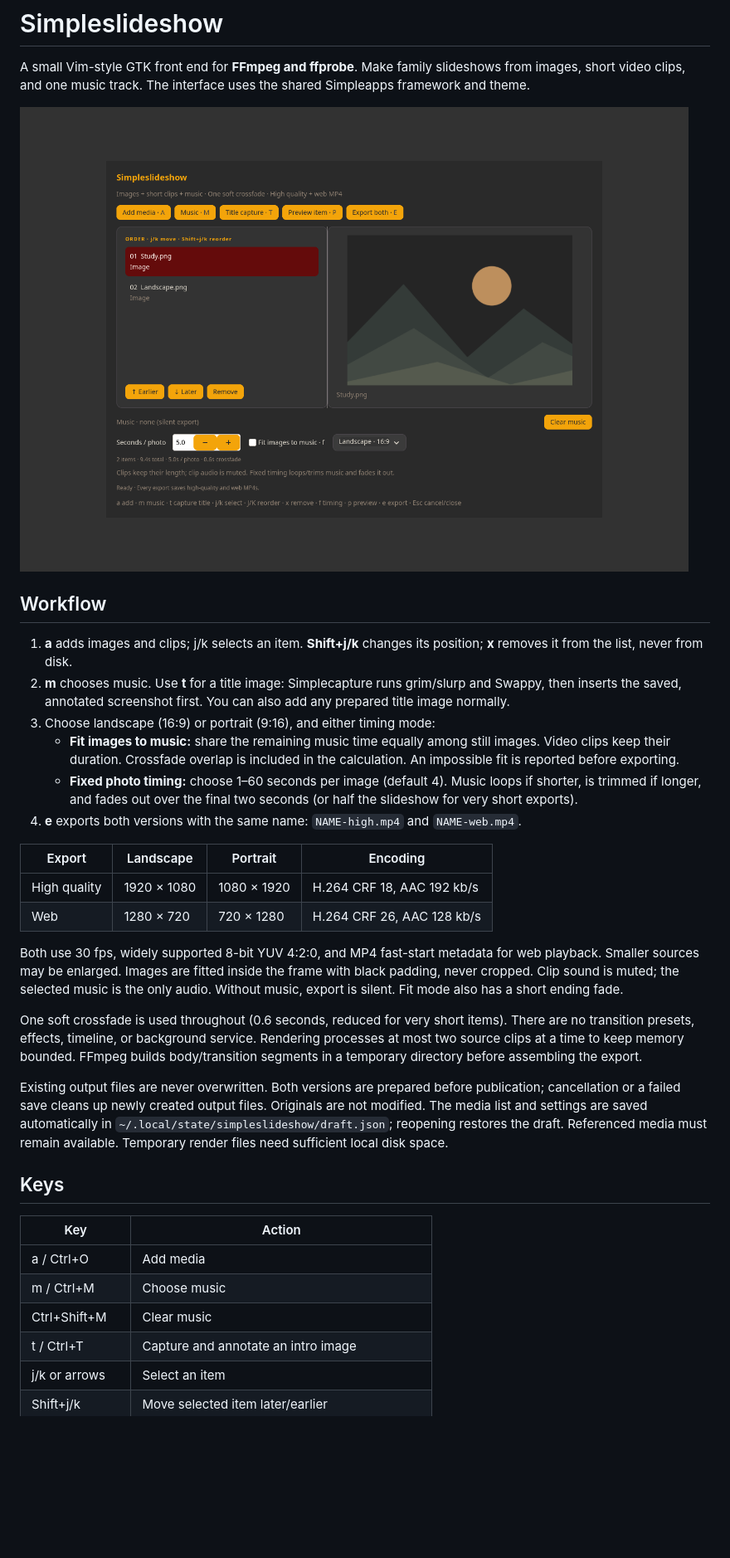
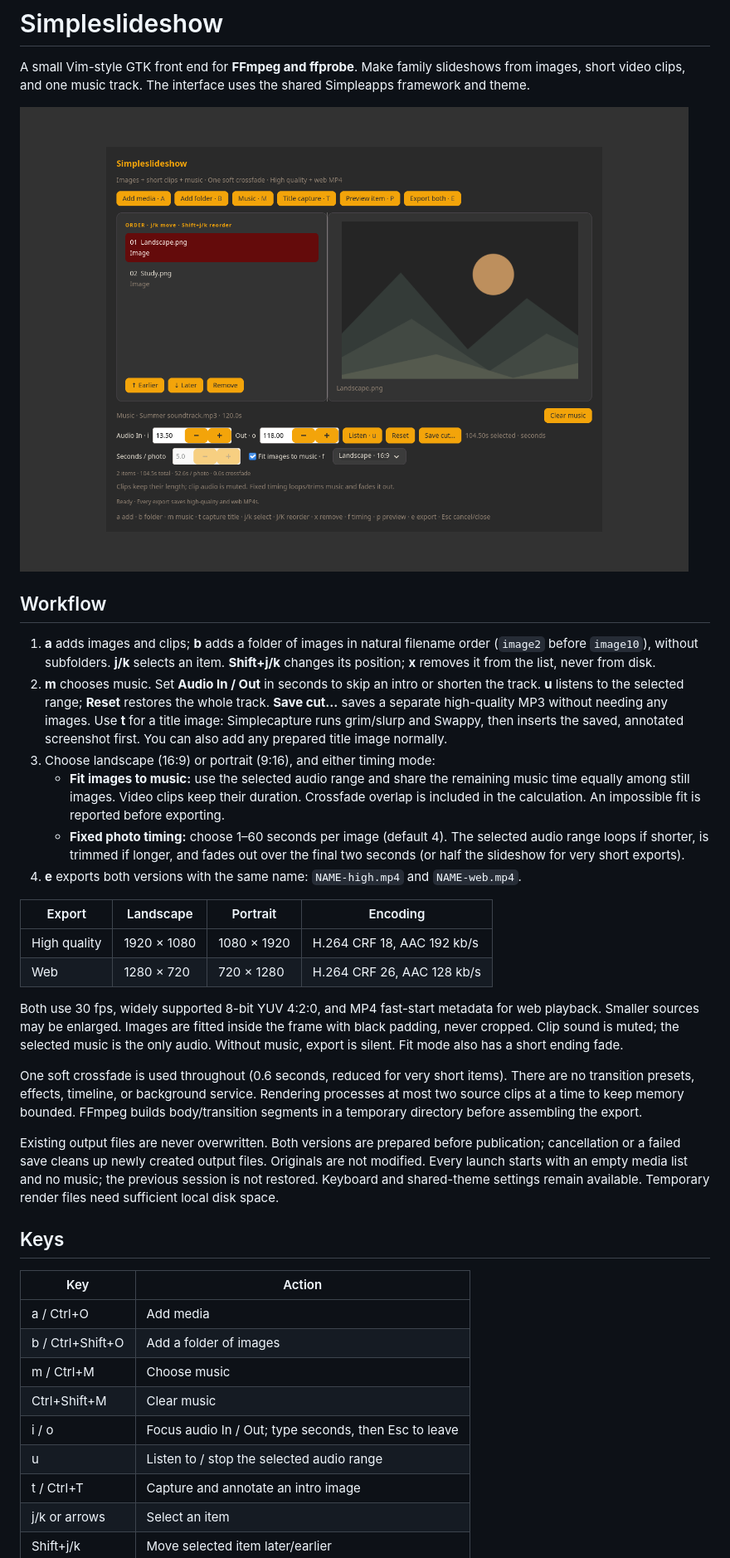
Before and after one commit to se7en-x230/simpleapps, a Markdown page: simpleslideshow/README.md, the part around one of its changes. Shown at 83% size. Drawn GitHub-style; pictures changed too: docs/screenshots/simpleslideshow.png; blank space fills up the shorter version.

Commit message:
Add audio cuts and folder import; start slideshows with empty media

```diff
--- a/simpleslideshow/README.md
+++ b/simpleslideshow/README.md
@@ -6,11 +6,11 @@ A small Vim-style GTK front end for **FFmpeg and ffprobe**. Make family slidesho
 
 ## Workflow
 
-1. **a** adds images and clips; j/k selects an item. **Shift+j/k** changes its position; **x** removes it from the list, never from disk.
-2. **m** chooses music. Use **t** for a title image: Simplecapture runs grim/slurp and Swappy, then inserts the saved, annotated screenshot first. You can also add any prepared title image normally.
+1. **a** adds images and clips; **b** adds a folder of images in natural filename order (`image2` before `image10`), without subfolders. **j/k** selects an item. **Shift+j/k** changes its position; **x** removes it from the list, never from disk.
+2. **m** chooses music. Set **Audio In / Out** in seconds to skip an intro or shorten the track. **u** listens to the selected range; **Reset** restores the whole track. **Save cut…** saves a separate high-quality MP3 without needing any images. Use **t** for a title image: Simplecapture runs grim/slurp and Swappy, then inserts the saved, annotated screenshot first. You can also add any prepared title image normally.
 3. Choose landscape (16:9) or portrait (9:16), and either timing mode:
-   - **Fit images to music:** share the remaining music time equally among still images. Video clips keep their duration. Crossfade overlap is included in the calculation. An impossible fit is reported before exporting.
-   - **Fixed photo timing:** choose 1–60 seconds per image (default 4). Music loops if shorter, is trimmed if longer, and fades out over the final two seconds (or half the slideshow for very short exports).
+   - **Fit images to music:** use the selected audio range and share the remaining music time equally among still images. Video clips keep their duration. Crossfade overlap is included in the calculation. An impossible fit is reported before exporting.
+   - **Fixed photo timing:** choose 1–60 seconds per image (default 4). The selected audio range loops if shorter, is trimmed if longer, and fades out over the final two seconds (or half the slideshow for very short exports).
 4. **e** exports both versions with the same name: `NAME-high.mp4` and `NAME-web.mp4`.
 
 | Export | Landscape | Portrait | Encoding |
@@ -22,15 +22,18 @@ Both use 30 fps, widely supported 8-bit YUV 4:2:0, and MP4 fast-start metadata f
 
 One soft crossfade is used throughout (0.6 seconds, reduced for very short items). There are no transition presets, effects, timeline, or background service. Rendering processes at most two source clips at a time to keep memory bounded. FFmpeg builds body/transition segments in a temporary directory before assembling the export.
 
-Existing output files are never overwritten. Both versions are prepared before publication; cancellation or a failed save cleans up newly created output files. Originals are not modified. The media list and settings are saved automatically in `~/.local/state/simpleslideshow/draft.json`; reopening restores the draft. Referenced media must remain available. Temporary render files need sufficient local disk space.
+Existing output files are never overwritten. Both versions are prepared before publication; cancellation or a failed save cleans up newly created output files. Originals are not modified. Every launch starts with an empty media list and no music; the previous session is not restored. Keyboard and shared-theme settings remain available. Temporary render files need sufficient local disk space.
 
 ## Keys
 
 | Key | Action |
 | --- | --- |
 | a / Ctrl+O | Add media |
+| b / Ctrl+Shift+O | Add a folder of images |
 | m / Ctrl+M | Choose music |
 | Ctrl+Shift+M | Clear music |
+| i / o | Focus audio In / Out; type seconds, then Esc to leave |
+| u | Listen to / stop the selected audio range |
 | t / Ctrl+T | Capture and annotate an intro image |
 | j/k or arrows | Select an item |
 | Shift+j/k | Move selected item later/earlier |
```
Also changed, not shown: other parts of simpleslideshow/README.md (+2 -2 lines), 4 other files.
